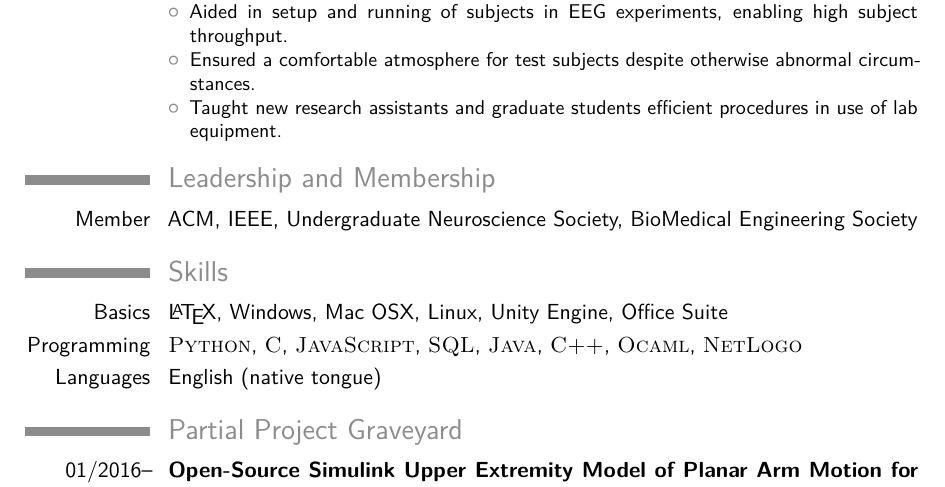
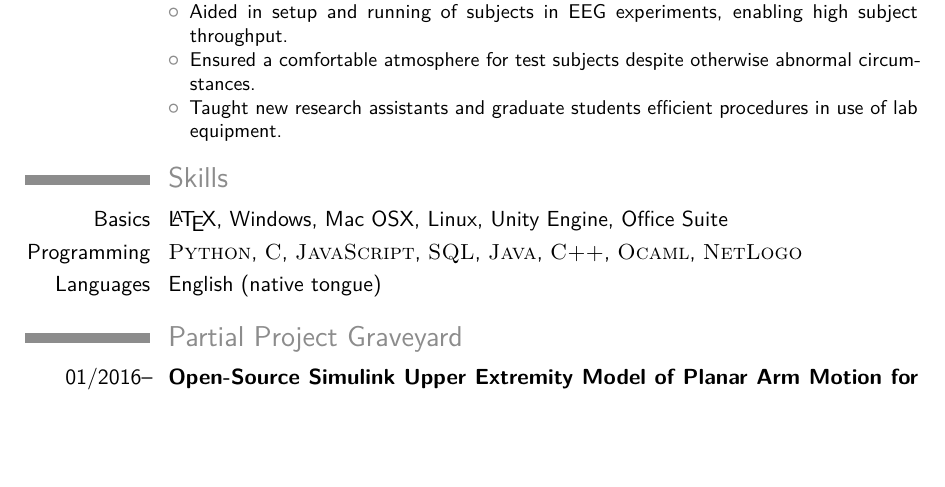
Before and after one commit to haniawni/resume, a LaTeX CV (multipage/cv_7.tex): part of page 3 of 3, cut so that both start at the same text, the shorter picture padded with empty space. Compiled offline with pdfLaTeX.

Commit message:
Remove Pointless Membership and Update PDF

```diff
--- a/multipage/cv_7.tex
+++ b/multipage/cv_7.tex
@@ -213,10 +213,6 @@
 %	LEADERSHIP & MEMBERSHIP SECTION
 %----------------------------------------------------------------------------------------
 
-\section{Leadership and Membership}
-
-\cvitem{Member}{ACM, IEEE, Undergraduate Neuroscience Society, BioMedical Engineering Society}
-
 %----------------------------------------------------------------------------------------
 %	COMPUTER SKILLS SECTION
 %----------------------------------------------------------------------------------------
```
Also changed, not shown: multipage/cv_7.pdf.
